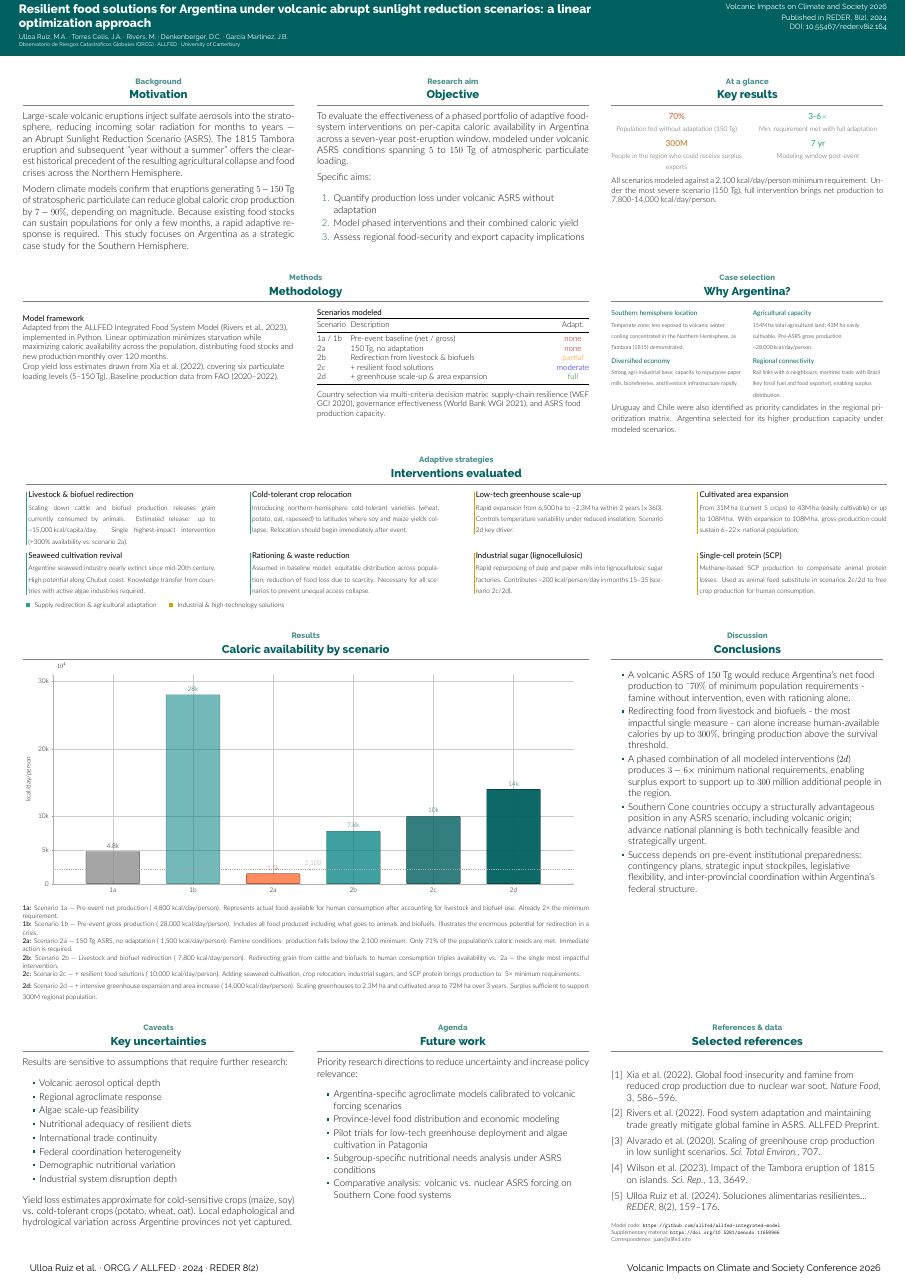
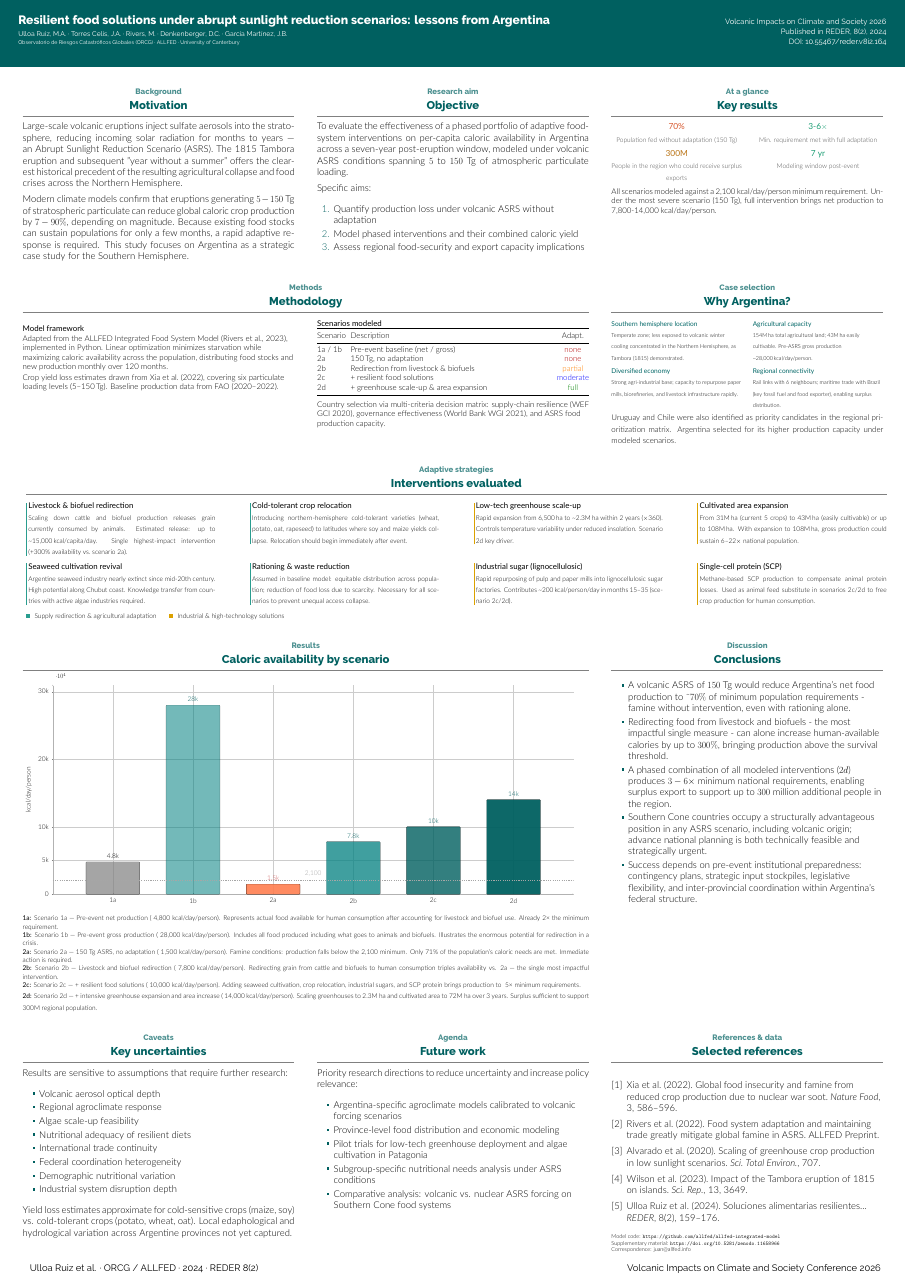
Before and after one commit to S1e7J/Poster_Argentina_202606_Monica, a LaTeX poster (poster.tex, which reads beamerthemegemini.sty): the whole page. Compiled offline with XeLaTeX.

Commit message:
Centering the header and changing the title Wed Jun 10 08:31:14 PM -05 2026

```diff
--- a/beamerthemegemini.sty
+++ b/beamerthemegemini.sty
@@ -119,16 +119,15 @@
 }
 \setbeamertemplate{headline}
 {%
-  \begin{beamercolorbox}[wd=\paperwidth, vmode]{headline}   % ← vmode obligatorio
-    \vspace*{1.5em}                         % espacio superior (funciona gracias a vmode)
+  \begin{beamercolorbox}[wd=\paperwidth, vmode]{headline}
+    \vspace*{4em}
     \centering
     \begin{minipage}{\dimexpr\paperwidth-2\headpad\relax}
       \raggedright
-      \begin{columns}[T, totalwidth=\linewidth]
-        % =====================================================
-        % LEFT COLUMN (TITLE)
-        % =====================================================
-        \begin{column}{0.72\linewidth}
+      % --- Guardamos la columna izquierda en una caja para medir su altura ---
+      \newsavebox{\leftcolumnbox}
+      \begin{lrbox}{\leftcolumnbox}
+        \begin{minipage}{0.72\linewidth}    % mismo ancho que la columna izquierda
           \raggedright
           {\usebeamerfont{headline title}
            \fontsize{32}{36}\selectfont
@@ -142,20 +141,18 @@
            \fontsize{14}{17}\selectfont
            \insertinstitute\par}
           \vspace{0.6em}
-          % {\color{white}
-          %  \colorbox{orange!80!brown}{%
-          %    \parbox[c][1.8em][c]{0.33\columnwidth}{%
-          %      \centering
-          %      \fontsize{10}{10}\selectfont
-          %      \textbf{ASRS --- volcanic, nuclear \& impact scenarios}
-          %    }%
-          %  }%
-          % }
+          % (opcional: el bloque naranja comentado iría aquí si se desea)
+        \end{minipage}
+      \end{lrbox}
+      % --- Ahora construimos las columnas usando la altura medida ---
+      \begin{columns}[T, totalwidth=\linewidth]
+        % Columna izquierda: simplemente volcamos la caja guardada
+        \begin{column}{0.72\linewidth}
+          \usebox{\leftcolumnbox}
         \end{column}
-        % =====================================================
-        % RIGHT COLUMN (META)
-        % =====================================================
+        % Columna derecha: forzamos la misma altura y centramos verticalmente
         \begin{column}{0.24\linewidth}
+          \parbox[c][\dimexpr\ht\leftcolumnbox+\dp\leftcolumnbox][c]{\columnwidth}{%
             \raggedleft
             {\fontsize{20}{22}\selectfont
               Volcanic Impacts on Climate
@@ -166,11 +163,11 @@
             \vspace{0.2em}
             {\fontsize{20}{22}\selectfont
              DOI: 10.55467/reder.v8i2.164\par}
+          }
         \end{column}
       \end{columns}
     \end{minipage}
-
-    \vspace*{1.2em}                         % espacio inferior (también funciona por vmode)
+    \vspace*{4em}
   \end{beamercolorbox}
 }
 % Headline
--- a/poster.tex
+++ b/poster.tex
@@ -60,7 +60,7 @@
     % Title
     % ====================
 
-    \title{Resilient food solutions for Argentina under volcanic abrupt sunlight reduction scenarios: a linear optimization approach}
+    \title{Resilient food solutions under abrupt sunlight reduction scenarios: lessons from Argentina}
 
     \author{Ulloa Ruiz, M.A. · Torres Celis, J.A. · Rivers, M. · Denkenberger, D.C. · García Martínez, J.B.}
 
```
Also changed, not shown: poster.pdf. Lines whose indentation alone changed are shown as unchanged.
